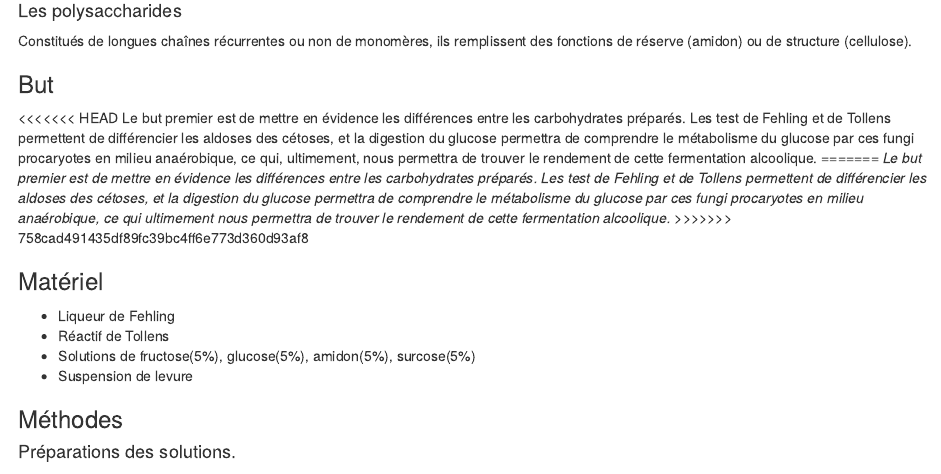
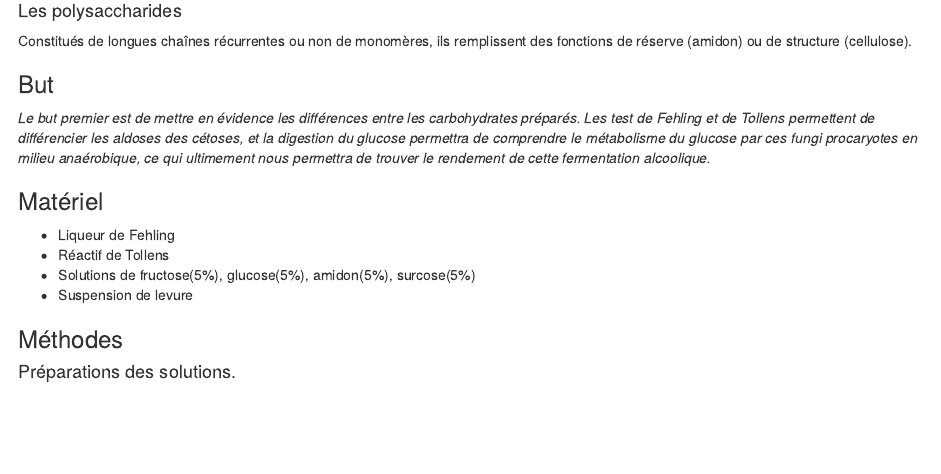
Before and after one commit to AstroTeamGG/TP-Bioch-BAB2-Q1, an R Markdown document (Rapports/TP-Biochimie-BAB2-Q1-Atelier3-Sucres.Rmd): the page in a window 1100 px wide, from 1090 px down. Rendered offline with R 4.5, knitr and Pandoc, with nearby package versions.

Commit message:
Update TP-Biochimie-BAB2-Q1-Atelier3-Sucres.Rmd

```diff
--- a/Rapports/TP-Biochimie-BAB2-Q1-Atelier3-Sucres.Rmd
+++ b/Rapports/TP-Biochimie-BAB2-Q1-Atelier3-Sucres.Rmd
@@ -44,11 +44,7 @@
 Constitués de longues chaînes récurrentes ou non de monomères, ils remplissent des fonctions de réserve (amidon) ou de structure (cellulose).
 
 ### But
-<<<<<<< HEAD
-Le but premier est de mettre en évidence les différences entre les carbohydrates préparés. Les test de Fehling et de Tollens permettent de différencier les aldoses des cétoses, et la digestion du glucose permettra de comprendre le métabolisme du glucose par ces fungi procaryotes en milieu anaérobique, ce qui, ultimement, nous permettra de trouver le rendement de cette fermentation alcoolique.
-=======
 *Le but premier est de mettre en évidence les différences entre les carbohydrates préparés. Les test de Fehling et de Tollens permettent de différencier les aldoses des cétoses, et la digestion du glucose permettra de comprendre le métabolisme du glucose par ces fungi procaryotes en milieu anaérobique, ce qui ultimement nous permettra de trouver le rendement de cette fermentation alcoolique.*
->>>>>>> 758cad491435df89fc39bc4ff6e773d360d93af8
 
 ### Matériel
 
```
